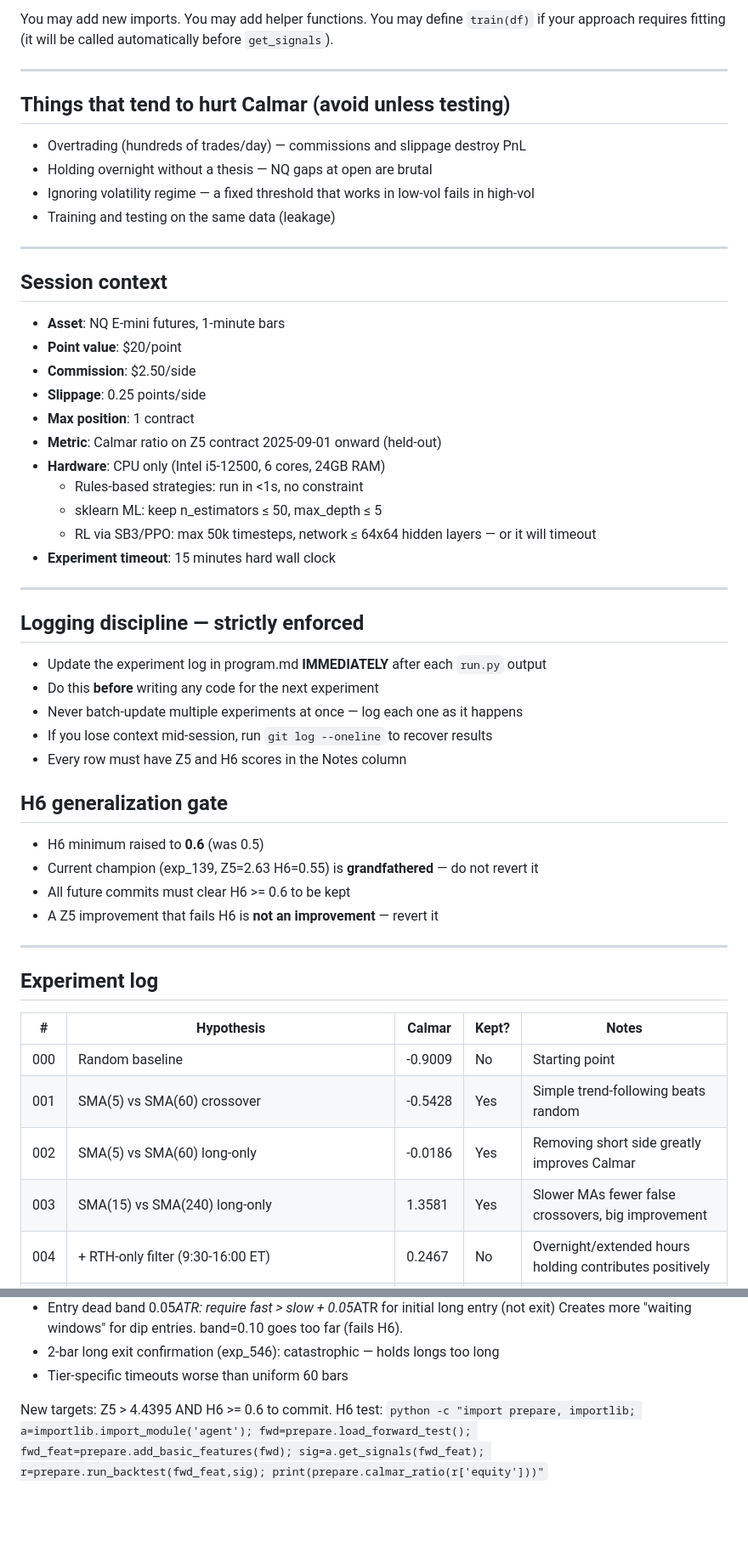
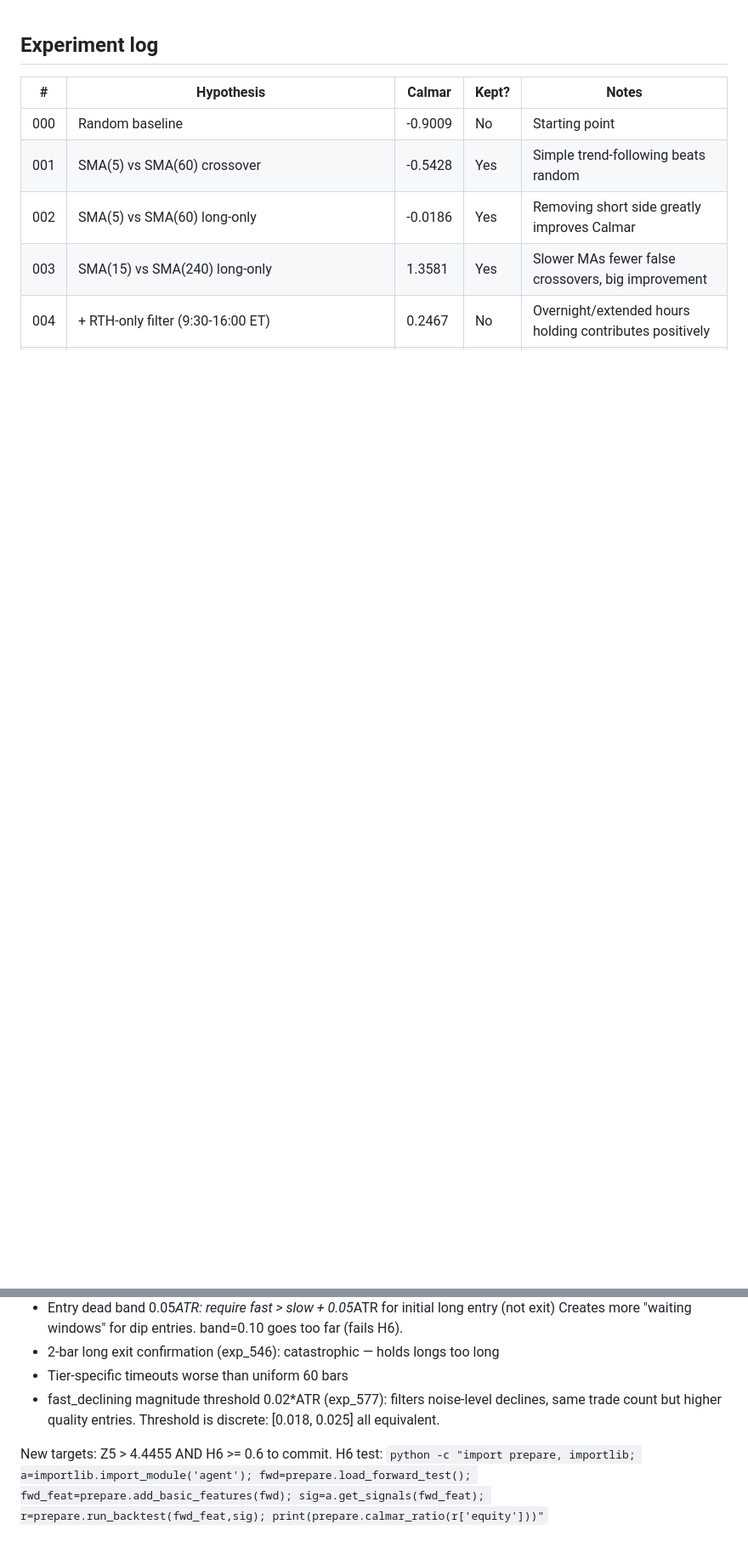
Before and after one commit to Grahlus/sp500-autoresearch, a Markdown page: program.md, 2 parts joined by grey strips. Shown at 85% size. Rendered like a GitHub page; blank space fills up the shorter version.

Commit message:
program: update next directions post-584, enforce new mechanism requirement

```diff
--- a/program.md
+++ b/program.md
@@ -85,50 +1,3 @@ Absolutely everything. Some directions to explore:
-You may add new imports. You may add helper functions. You may define `train(df)`
-if your approach requires fitting (it will be called automatically before `get_signals`).
-
----
-
-## Things that tend to hurt Calmar (avoid unless testing)
-
-- Overtrading (hundreds of trades/day) — commissions and slippage destroy PnL
-- Holding overnight without a thesis — NQ gaps at open are brutal
-- Ignoring volatility regime — a fixed threshold that works in low-vol fails in high-vol
-- Training and testing on the same data (leakage)
-
----
-
-## Session context
-
-- **Asset**: NQ E-mini futures, 1-minute bars
-- **Point value**: $20/point
-- **Commission**: $2.50/side
-- **Slippage**: 0.25 points/side
-- **Max position**: 1 contract
-- **Metric**: Calmar ratio on Z5 contract 2025-09-01 onward (held-out)
-- **Hardware**: CPU only (Intel i5-12500, 6 cores, 24GB RAM)
-  - Rules-based strategies: run in <1s, no constraint
-  - sklearn ML: keep n_estimators ≤ 50, max_depth ≤ 5
-  - RL via SB3/PPO: max 50k timesteps, network ≤ 64x64 hidden layers — or it will timeout
-- **Experiment timeout**: 15 minutes hard wall clock
-
----
-
-## Logging discipline — strictly enforced
-
-- Update the experiment log in program.md **IMMEDIATELY** after each `run.py` output
-- Do this **before** writing any code for the next experiment
-- Never batch-update multiple experiments at once — log each one as it happens
-- If you lose context mid-session, run `git log --oneline` to recover results
-- Every row must have Z5 and H6 scores in the Notes column
-
-## H6 generalization gate
-
-- H6 minimum raised to **0.6** (was 0.5)
-- Current champion (exp_139, Z5=2.63 H6=0.55) is **grandfathered** — do not revert it
-- All future commits must clear H6 >= 0.6 to be kept
-- A Z5 improvement that fails H6 is **not an improvement** — revert it
-
----
-
 ## Experiment log
 
 | # | Hypothesis | Calmar | Kept? | Notes |
@@ -930,8 +825,9 @@ Key insights:
   Creates more "waiting windows" for dip entries. band=0.10 goes too far (fails H6).
 - 2-bar long exit confirmation (exp_546): catastrophic — holds longs too long
 - Tier-specific timeouts worse than uniform 60 bars
+- fast_declining magnitude threshold 0.02*ATR (exp_577): filters noise-level declines, same trade count but higher quality entries. Threshold is discrete: [0.018, 0.025] all equivalent.
 
-New targets: Z5 > 4.4395 AND H6 >= 0.6 to commit.
+New targets: Z5 > 4.4455 AND H6 >= 0.6 to commit.
 H6 test: `python -c "import prepare, importlib; a=importlib.import_module('agent'); fwd=prepare.load_forward_test(); fwd_feat=prepare.add_basic_features(fwd); sig=a.get_signals(fwd_feat); r=prepare.run_backtest(fwd_feat,sig); print(prepare.calmar_ratio(r['equity']))"`
 
 ## Banned approaches — already exhausted
```
Also changed, not shown: other parts of program.md (+27 -85 lines).
